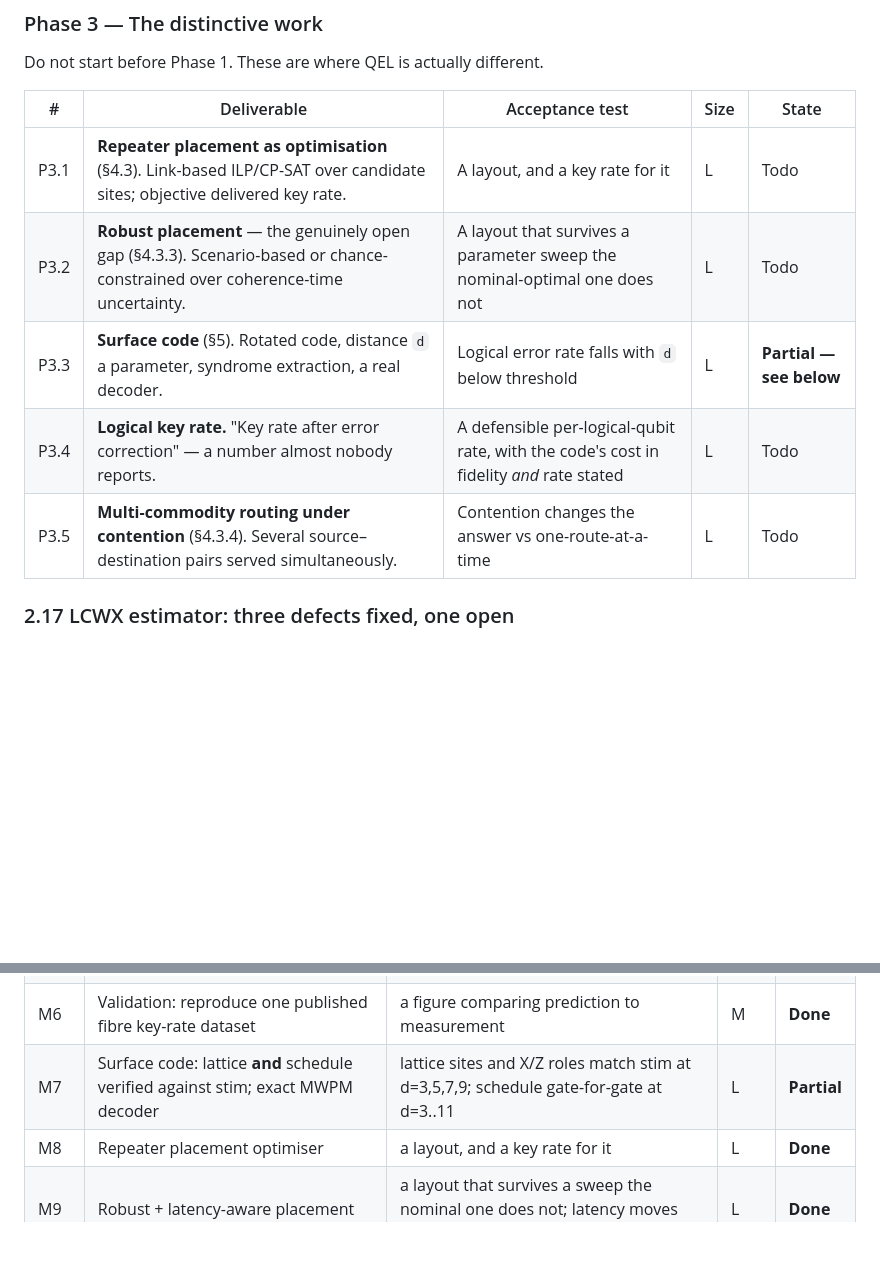
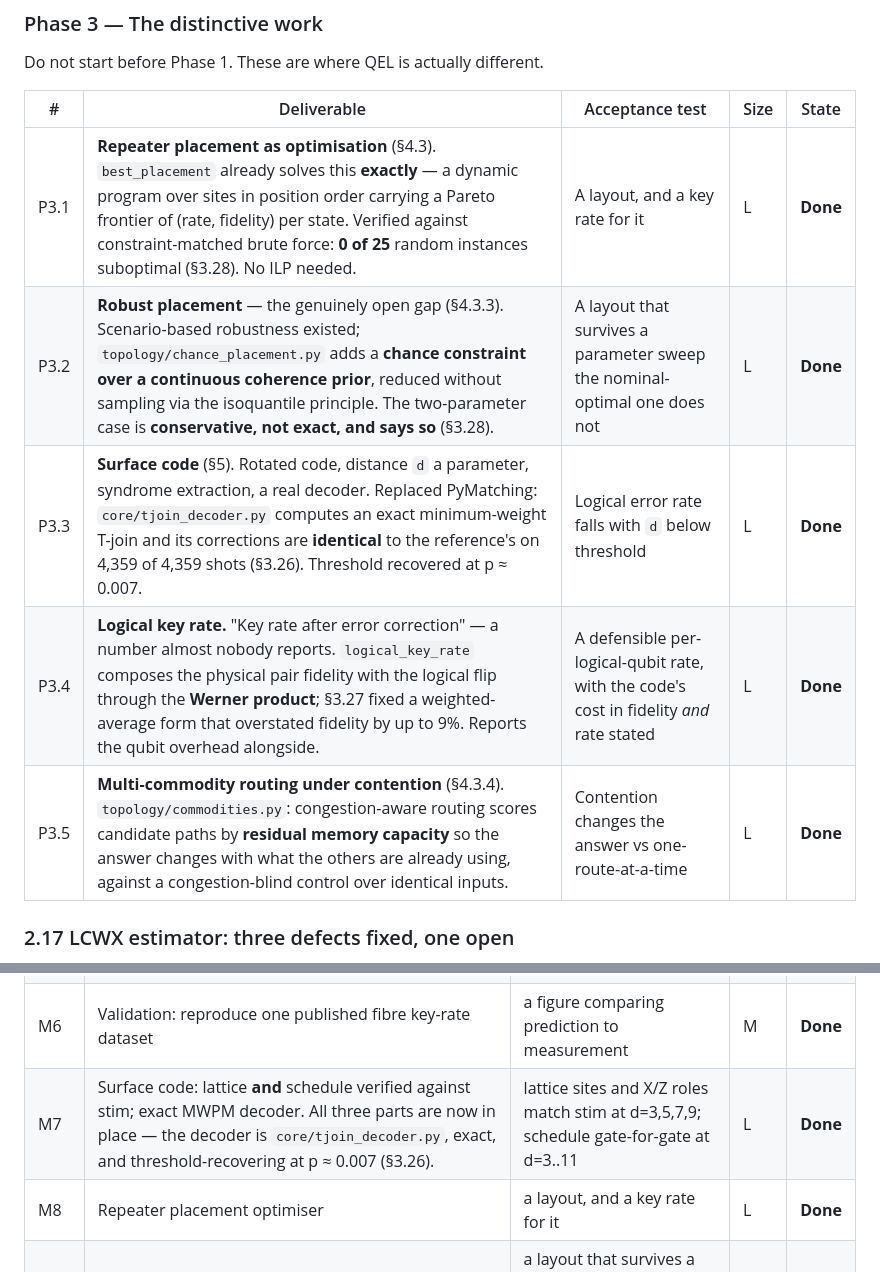
Before and after one commit to KELLERBABG/QEL, a Markdown page: QEL-MASTER-PLAN.md, 2 parts joined by grey strips. Drawn GitHub-style; blank space fills up the shorter version.

Commit message:
﻿Plan: mark P3.1-P3.5, M7 and P2.3/P2.4 done; zero Todo rows remain
The status tables still read Todo for P3.1, P3.2, P3.4 and P3.5, and Partial for P3.3 and
M7, after the work in 3.26-3.29 closed them. Only the prose sections had been updated, so
the tables were actively misleading about what is left.

Updated with the evidence inline rather than just the state flip:
- P3.1: best_placement already exact, verified against constraint-matched brute force
  (0 of 25 instances suboptimal)
- P3.2: chance-constrained placement over a continuous prior, conservative reduction
- P3.3 / M7: decoder replaced, corrections identical to the reference on 4,359 of 4,359
  shots, threshold p ~ 0.007
- P3.4: Werner-product composition (the 9% fix), overhead reported
- P3.5: congestion-aware vs congestion-blind on identical inputs
- P2.3: all four shapes through the registry plus the exporter the schema was missing
- P2.4: exporter existed untested, now covered

Three Partial rows remain and all are honest: P1.1 (event kernel, contention and resource
management still to come), P1.2 (statistical TDM multiplexing rather than explicit time
slots), P2.5 (presets exist, one published dataset comparison outstanding).

996 tests.

```diff
--- a/QEL-MASTER-PLAN.md
+++ b/QEL-MASTER-PLAN.md
@@ -646,11 +646,11 @@ Do not start before Phase 1. These are where QEL is actually different.
 
 | # | Deliverable | Acceptance test | Size | State |
 |---|---|---|---|---|
-| P3.1 | **Repeater placement as optimisation** (§4.3). Link-based ILP/CP-SAT over candidate sites; objective delivered key rate. | A layout, and a key rate for it | L | Todo |
-| P3.2 | **Robust placement** — the genuinely open gap (§4.3.3). Scenario-based or chance-constrained over coherence-time uncertainty. | A layout that survives a parameter sweep the nominal-optimal one does not | L | Todo |
-| P3.3 | **Surface code** (§5). Rotated code, distance `d` a parameter, syndrome extraction, a real decoder. | Logical error rate falls with `d` below threshold | L | **Partial — see below** |
-| P3.4 | **Logical key rate.** "Key rate after error correction" — a number almost nobody reports. | A defensible per-logical-qubit rate, with the code's cost in fidelity *and* rate stated | L | Todo |
-| P3.5 | **Multi-commodity routing under contention** (§4.3.4). Several source–destination pairs served simultaneously. | Contention changes the answer vs one-route-at-a-time | L | Todo |
+| P3.1 | **Repeater placement as optimisation** (§4.3). `best_placement` already solves this **exactly** — a dynamic program over sites in position order carrying a Pareto frontier of (rate, fidelity) per state. Verified against constraint-matched brute force: **0 of 25** random instances suboptimal (§3.28). No ILP needed. | A layout, and a key rate for it | L | **Done** |
+| P3.2 | **Robust placement** — the genuinely open gap (§4.3.3). Scenario-based robustness existed; `topology/chance_placement.py` adds a **chance constraint over a continuous coherence prior**, reduced without sampling via the isoquantile principle. The two-parameter case is **conservative, not exact, and says so** (§3.28). | A layout that survives a parameter sweep the nominal-optimal one does not | L | **Done** |
+| P3.3 | **Surface code** (§5). Rotated code, distance `d` a parameter, syndrome extraction, a real decoder. Replaced PyMatching: `core/tjoin_decoder.py` computes an exact minimum-weight T-join and its corrections are **identical** to the reference's on 4,359 of 4,359 shots (§3.26). Threshold recovered at p ≈ 0.007. | Logical error rate falls with `d` below threshold | L | **Done** |
+| P3.4 | **Logical key rate.** "Key rate after error correction" — a number almost nobody reports. `logical_key_rate` composes the physical pair fidelity with the logical flip through the **Werner product**; §3.27 fixed a weighted-average form that overstated fidelity by up to 9%. Reports the qubit overhead alongside. | A defensible per-logical-qubit rate, with the code's cost in fidelity *and* rate stated | L | **Done** |
+| P3.5 | **Multi-commodity routing under contention** (§4.3.4). `topology/commodities.py`: congestion-aware routing scores candidate paths by **residual memory capacity** so the answer changes with what the others are already using, against a congestion-blind control over identical inputs. | Contention changes the answer vs one-route-at-a-time | L | **Done** |
 
 ### 2.17 LCWX estimator: three defects fixed, one open
 
@@ -1183,7 +1183,7 @@ From the old roadmap, retained because it is right, plus what this work added:
 | M4 | Pluggable routing + topology objects + config generators | a user supplies a network without writing Python | M | **Done** |
 | M5 | SeQUeNCe config interop | same topology in both tools | S | **Done** |
 | M6 | Validation: reproduce one published fibre key-rate dataset | a figure comparing prediction to measurement | M | **Done** |
-| M7 | Surface code: lattice **and** schedule verified against stim; exact MWPM decoder | lattice sites and X/Z roles match stim at d=3,5,7,9; schedule gate-for-gate at d=3..11 | L | **Partial** |
+| M7 | Surface code: lattice **and** schedule verified against stim; exact MWPM decoder. All three parts are now in place — the decoder is `core/tjoin_decoder.py`, exact, and threshold-recovering at p ≈ 0.007 (§3.26). | lattice sites and X/Z roles match stim at d=3,5,7,9; schedule gate-for-gate at d=3..11 | L | **Done** |
 | M8 | Repeater placement optimiser | a layout, and a key rate for it | L | **Done** |
 | M9 | Robust + latency-aware placement | a layout that survives a sweep the nominal one does not; latency moves the optimum | L | **Done** |
 | M10 | Logical key rate | finite-key estimator fixed and differentially tested; p_L sub-threshold, decoder named | L | **Done** |
```
